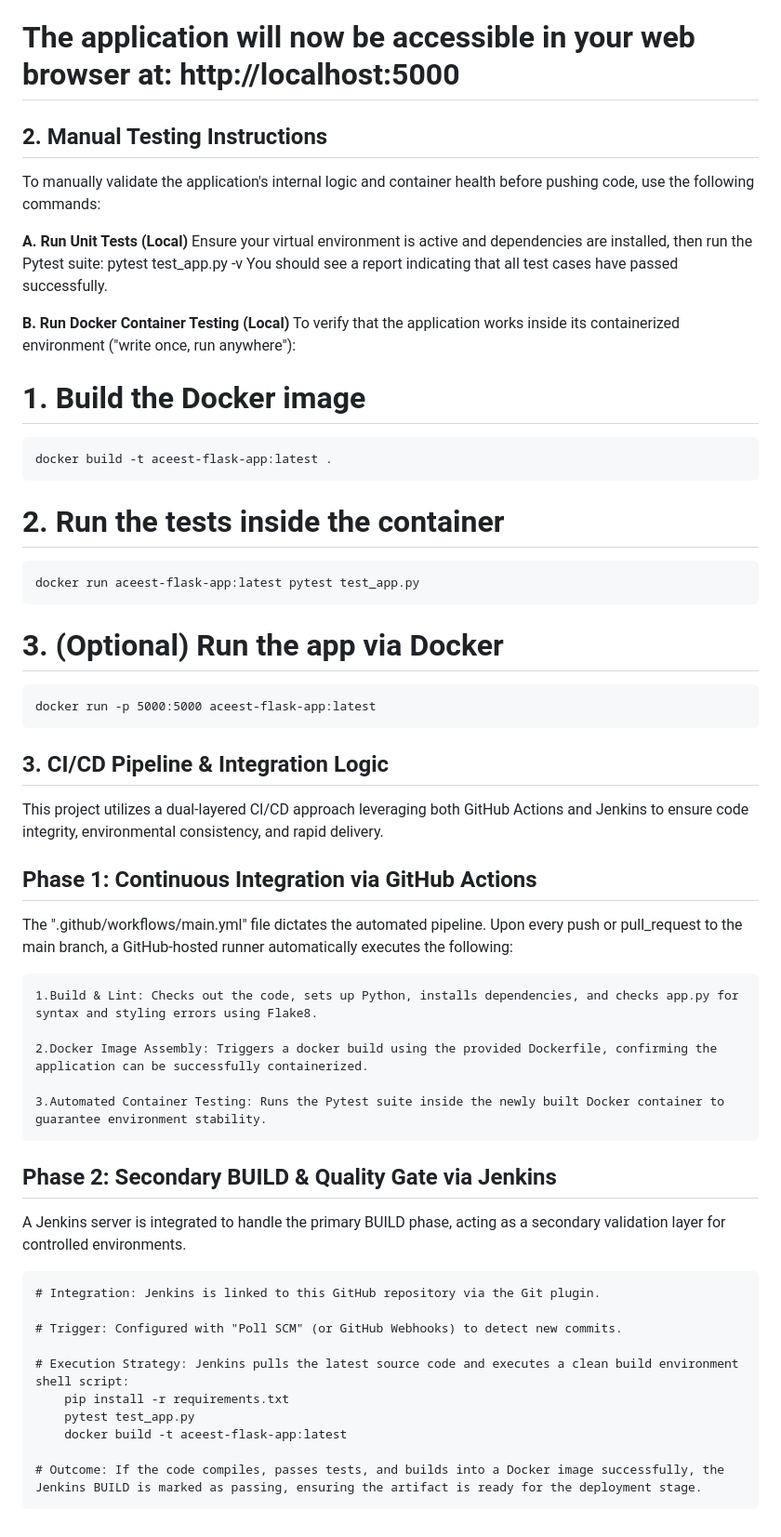
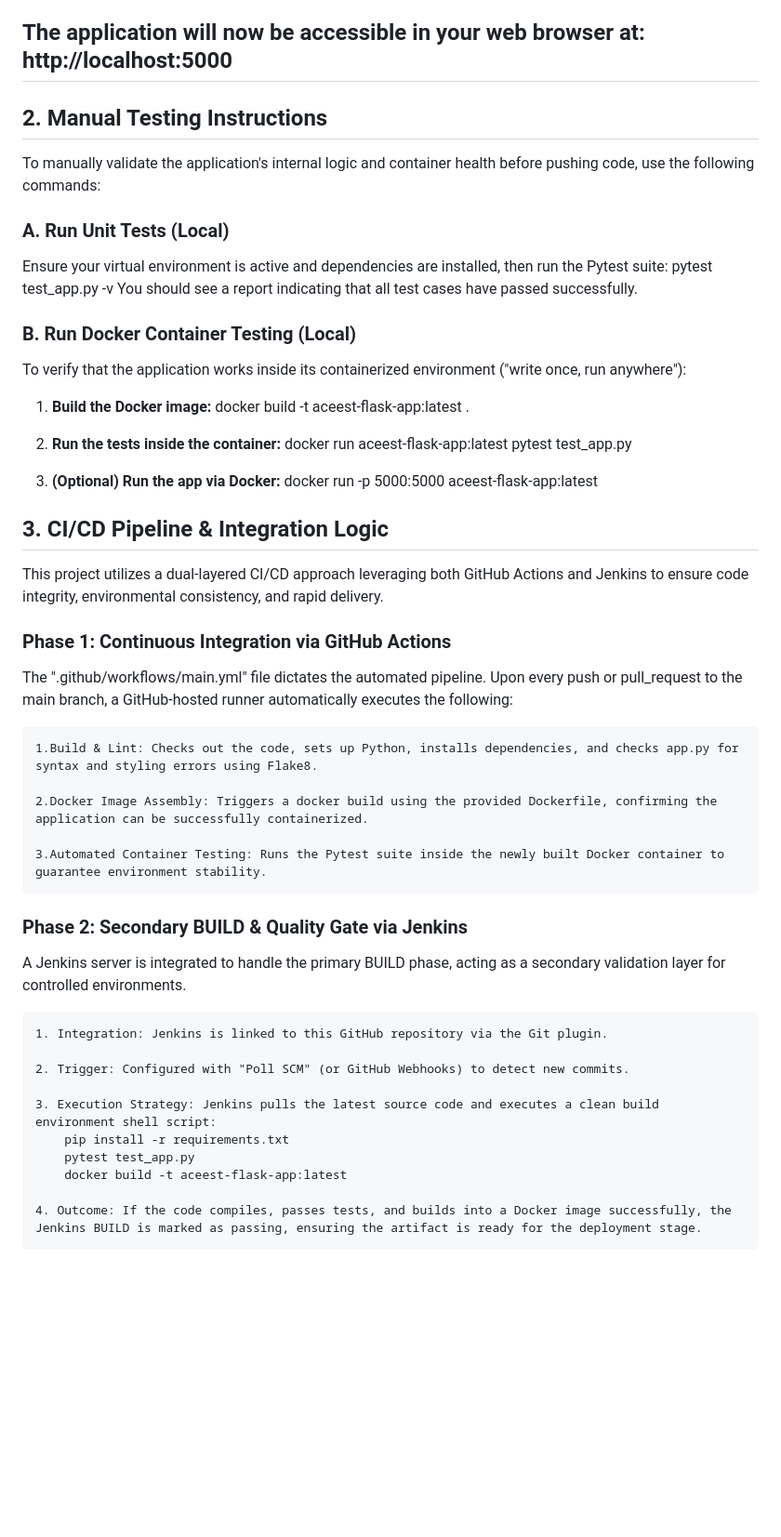
Before and after one commit to sharanraj6/aceest-fitness-cicd, a Markdown page: README.md, the part around the change. Shown at 93% size. Drawn GitHub-style; blank space fills up the shorter version.

Commit message:
feat: Modified README.md for better readability

```diff
--- a/README.md
+++ b/README.md
@@ -29,34 +29,34 @@ To run this application locally on your machine (macOS, Linux, or Windows), foll
 4. **Run the Flask Application:**
     python app.py
 
-# The application will now be accessible in your web browser at: http://localhost:5000
+## The application will now be accessible in your web browser at: http://localhost:5000
 
 ## 2. Manual Testing Instructions
 
 To manually validate the application's internal logic and container health before pushing code, use the following commands:
 
-**A. Run Unit Tests (Local)**
+### A. Run Unit Tests (Local)
 Ensure your virtual environment is active and dependencies are installed, then run the Pytest suite:
     pytest test_app.py -v
 You should see a report indicating that all test cases have passed successfully.
 
-**B. Run Docker Container Testing (Local)**
+### B. Run Docker Container Testing (Local)
 To verify that the application works inside its containerized environment ("write once, run anywhere"):
 
-  # 1. Build the Docker image
+   1. **Build the Docker image:**
     docker build -t aceest-flask-app:latest .
 
-  # 2. Run the tests inside the container
+   2. **Run the tests inside the container:**
     docker run aceest-flask-app:latest pytest test_app.py
 
-  # 3. (Optional) Run the app via Docker
+   3. **(Optional) Run the app via Docker:**
     docker run -p 5000:5000 aceest-flask-app:latest
 
 ## 3. CI/CD Pipeline & Integration Logic
 
 This project utilizes a dual-layered CI/CD approach leveraging both GitHub Actions and Jenkins to ensure code integrity, environmental consistency, and rapid delivery.
 
-## Phase 1: Continuous Integration via GitHub Actions
+### Phase 1: Continuous Integration via GitHub Actions
 The ".github/workflows/main.yml" file dictates the automated pipeline. Upon every push or pull_request to the main branch, a GitHub-hosted runner automatically executes the following:
 
     1.Build & Lint: Checks out the code, sets up Python, installs dependencies, and checks app.py for syntax and styling errors using Flake8.
@@ -65,16 +65,16 @@ The ".github/workflows/main.yml" file dictates the automated pipeline. Upon ever
 
     3.Automated Container Testing: Runs the Pytest suite inside the newly built Docker container to guarantee environment stability.
 
-## Phase 2: Secondary BUILD & Quality Gate via Jenkins
+### Phase 2: Secondary BUILD & Quality Gate via Jenkins
 A Jenkins server is integrated to handle the primary BUILD phase, acting as a secondary validation layer for controlled environments.
 
-    # Integration: Jenkins is linked to this GitHub repository via the Git plugin.
+    1. Integration: Jenkins is linked to this GitHub repository via the Git plugin.
 
-    # Trigger: Configured with "Poll SCM" (or GitHub Webhooks) to detect new commits.
+    2. Trigger: Configured with "Poll SCM" (or GitHub Webhooks) to detect new commits.
 
-    # Execution Strategy: Jenkins pulls the latest source code and executes a clean build environment shell script:
+    3. Execution Strategy: Jenkins pulls the latest source code and executes a clean build environment shell script:
         pip install -r requirements.txt
         pytest test_app.py
         docker build -t aceest-flask-app:latest
 
-    # Outcome: If the code compiles, passes tests, and builds into a Docker image successfully, the Jenkins BUILD is marked as passing, ensuring the artifact is ready for the deployment stage.
+    4. Outcome: If the code compiles, passes tests, and builds into a Docker image successfully, the Jenkins BUILD is marked as passing, ensuring the artifact is ready for the deployment stage.
```
